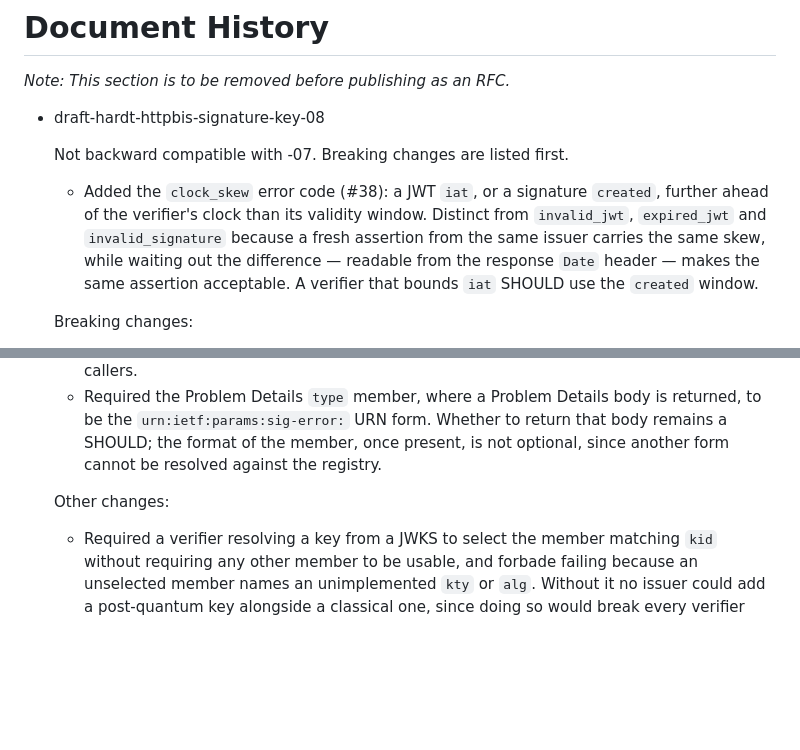
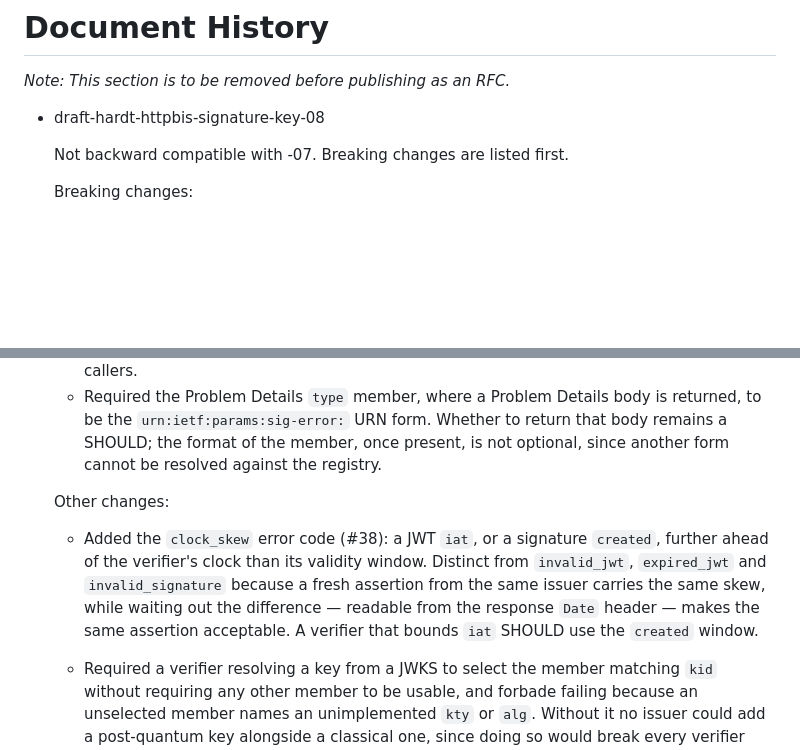
Before and after one commit to dickhardt/signature-key, a Markdown page: draft-hardt-httpbis-signature-key.md, 2 parts joined by grey strips. Rendered like a GitHub page; blank space fills up the shorter version.

Commit message:
Changelog bullet under Other changes

```diff
--- a/draft-hardt-httpbis-signature-key.md
+++ b/draft-hardt-httpbis-signature-key.md
@@ -1488,8 +1488,6 @@ For the Signature Error Code registry, the expert should additionally verify tha
 
   Not backward compatible with -07. Breaking changes are listed first.
 
-  - Added the `clock_skew` error code (#38): a JWT `iat`, or a signature `created`, further ahead of the verifier's clock than its validity window. Distinct from `invalid_jwt`, `expired_jwt` and `invalid_signature` because a fresh assertion from the same issuer carries the same skew, while waiting out the difference — readable from the response `Date` header — makes the same assertion acceptable. A verifier that bounds `iat` SHOULD use the `created` window.
-
   Breaking changes:
 
   - Removed the `sigkey` Accept-Signature parameter and its registry entry. A parameter value is a bare Item and cannot be a list, so `sigkey` could name only one scheme. Use `Accept-Signature-Scheme` and `Accept-Signature-Alg`, which are Lists of Tokens and let a client select before it signs rather than after a rejection.
@@ -1513,6 +1511,7 @@ For the Signature Error Code registry, the expert should additionally verify tha
 
   Other changes:
 
+  - Added the `clock_skew` error code (#38): a JWT `iat`, or a signature `created`, further ahead of the verifier's clock than its validity window. Distinct from `invalid_jwt`, `expired_jwt` and `invalid_signature` because a fresh assertion from the same issuer carries the same skew, while waiting out the difference — readable from the response `Date` header — makes the same assertion acceptable. A verifier that bounds `iat` SHOULD use the `created` window.
   - Required a verifier resolving a key from a JWKS to select the member matching `kid` without requiring any other member to be usable, and forbade failing because an unselected member names an unimplemented `kty` or `alg`. Without it no issuer could add a post-quantum key alongside a classical one, since doing so would break every verifier that does not implement the new type, including those that were only ever going to use the classical key. Noted that an unknown member within a single JWK is ignored per [@!RFC7517], Section 4, which is distinct from a member this document forbids.
   - Stated that an `Accept-Signature-Alg` Token is the registered identifier verbatim, case included: `ES256`, not `es256`. Structured Field parsing preserves a Token's case, and the value is compared against the `alg` member of a JWK, a case-sensitive JSON string, so a case-folded token matches no key.
   - Corrected the claim that `kty` and `crv` underdetermine the algorithm for EC keys. Within JOSE they do not: `ES256`, `ES384`, and `ES512` correspond one to one with `P-256`, `P-384`, and `P-521`, and no registered signing algorithm pairs a curve with another hash. Genuine underdetermination is limited to RSA, which has no `crv`, and to the `AKP` key type of [@!RFC9964].
```
